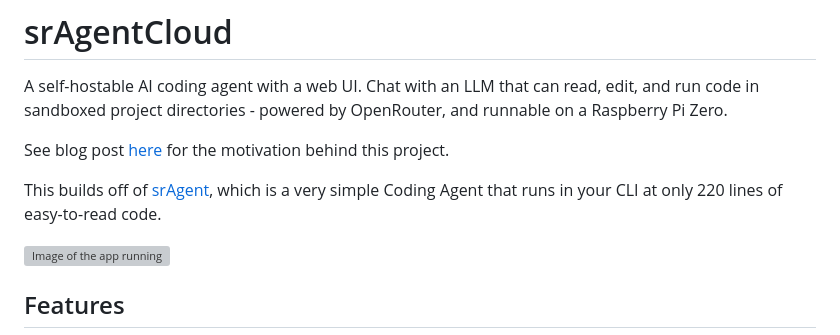
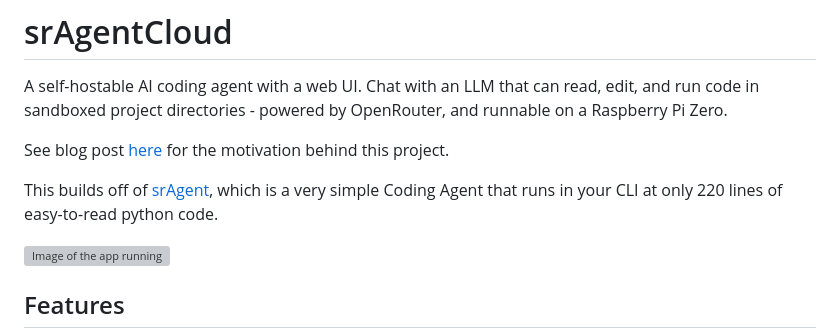
Before and after one commit to 0299jolgue/srAgentCloud, a Markdown page: README.md, the part around the change. Rendered like a GitHub page; grey boxes are pictures that could not be loaded.

Commit message:
quick commit

```diff
--- a/README.md
+++ b/README.md
@@ -4,7 +4,7 @@ A self-hostable AI coding agent with a web UI. Chat with an LLM that can read, e
 
 See blog post [here](https://lucasalvo.com/post/building-a-simple-coding-agent-on-a-raspberry-pi-zero) for the motivation behind this project.
 
-This builds off of [srAgent](https://github.com/Midnight-Owl-1/srAgent), which is a very simple Coding Agent that runs in your CLI at only 220 lines of easy-to-read code.
+This builds off of [srAgent](https://github.com/Midnight-Owl-1/srAgent), which is a very simple Coding Agent that runs in your CLI at only 220 lines of easy-to-read python code.
 
 ![Image of the app running](http://lucasalvo.com/images/21Mar2026/front-shot.png)
 
```
